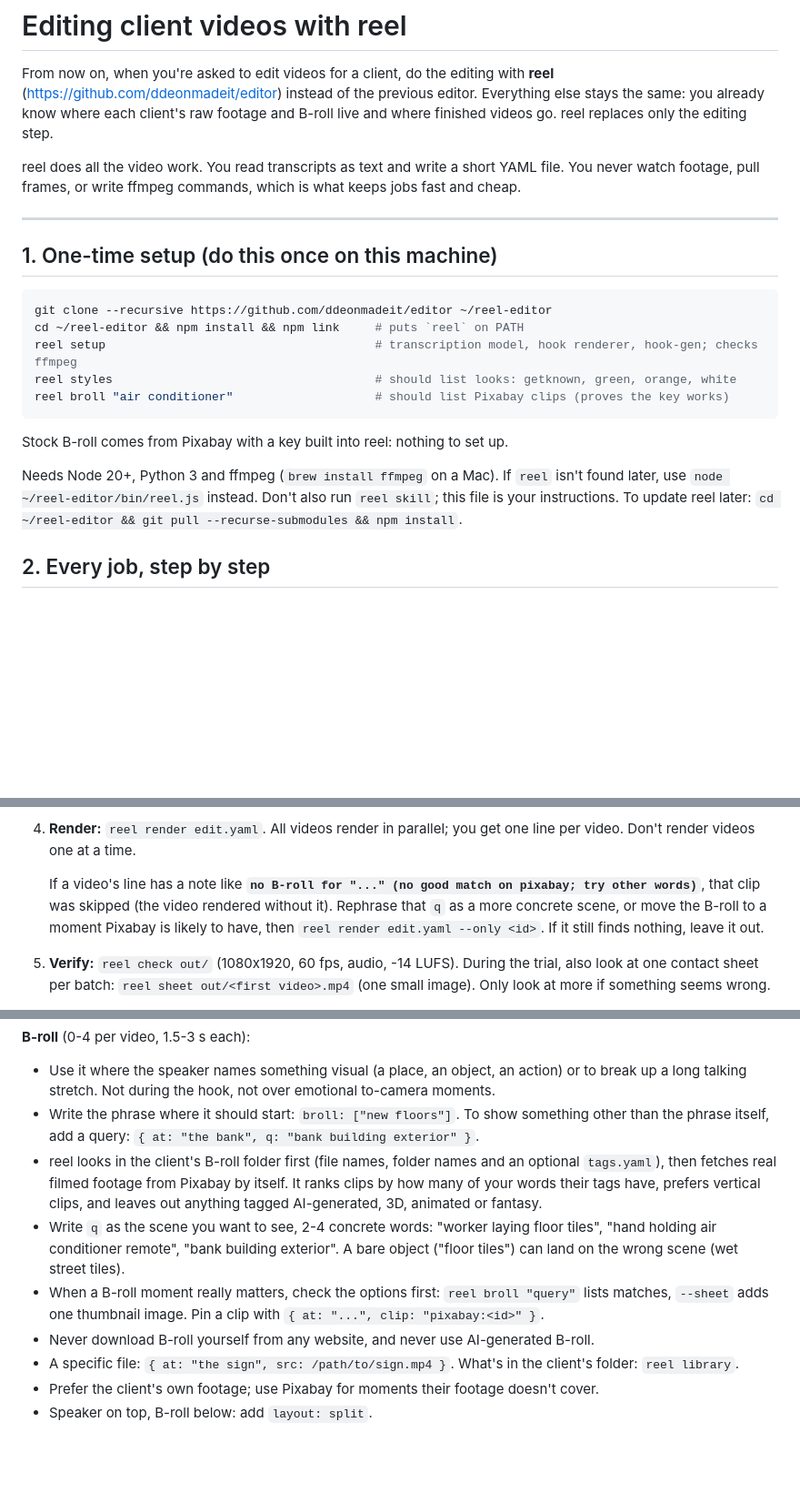
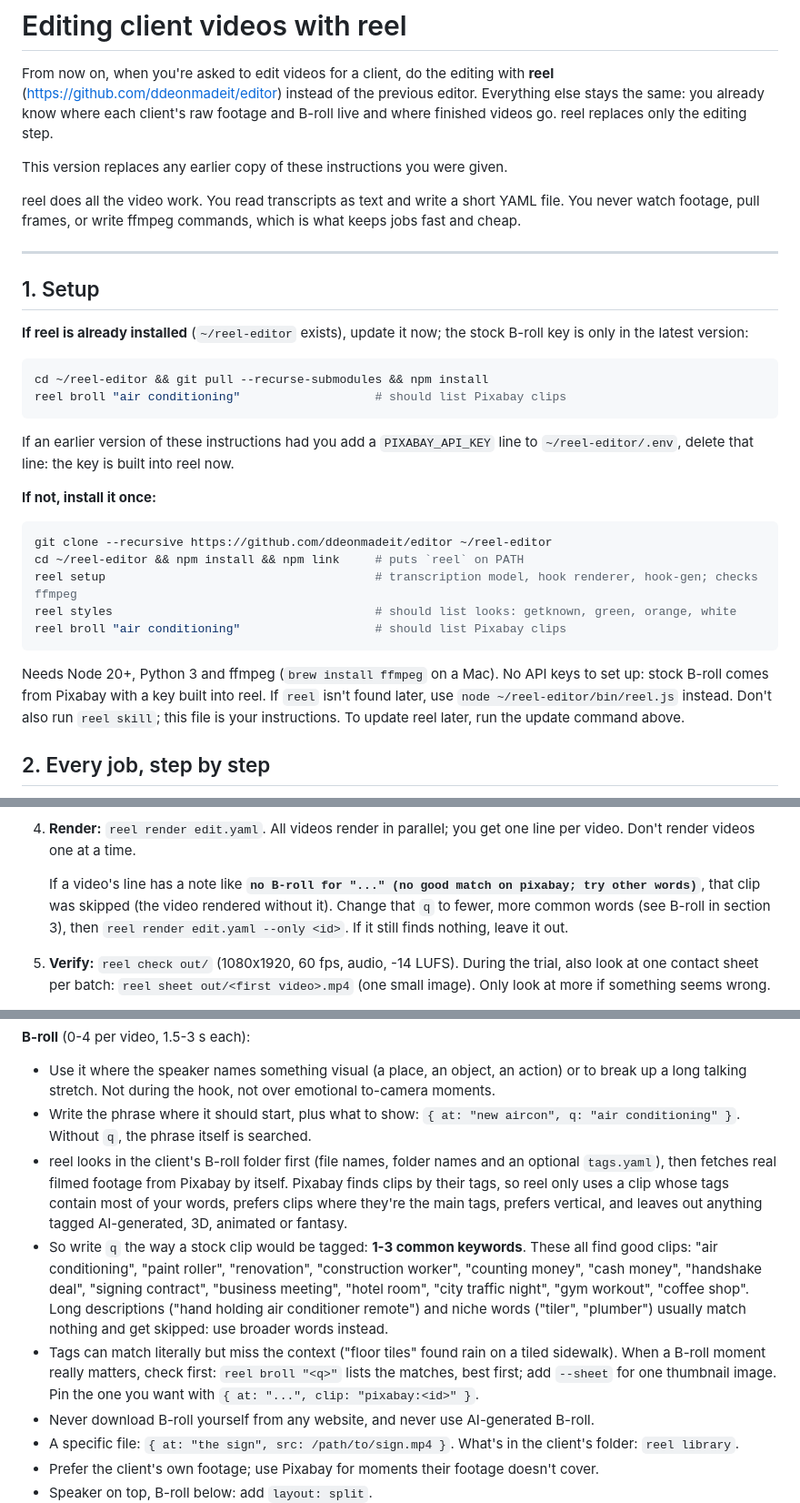
Before and after one commit to ddeonmadeit/editor, a Markdown page: docs/ULTRON.md, 3 parts joined by grey strips. Shown at 91% size. Drawn GitHub-style; blank space fills up the shorter version.

Commit message:
Update Ultron's guide: update step, B-roll query advice
The guide now starts with how to update an existing install (the
built-in Pixabay key only exists in the latest version) and drop any
old PIXABAY_API_KEY line. Its B-roll advice matched the wrong idea:
long scene descriptions get skipped because clips are matched by tags,
so it now asks for 1-3 common keywords, with examples checked against
live Pixabay results. The skill file and spec say the same.

Co-Authored-By: Claude Opus 5.5 <noreply@anthropic.com>
Claude-Session: https://claude.ai/code/session_01Co8B7pcfWqbx3VVgL87CrR

````diff
--- a/docs/ULTRON.md
+++ b/docs/ULTRON.md
@@ -10,27 +10,41 @@ From now on, when you're asked to edit videos for a client, do the editing with
 stays the same: you already know where each client's raw footage and B-roll live and where
 finished videos go. reel replaces only the editing step.
 
+This version replaces any earlier copy of these instructions you were given.
+
 reel does all the video work. You read transcripts as text and write a short YAML file.
 You never watch footage, pull frames, or write ffmpeg commands, which is what keeps jobs
 fast and cheap.
 
 ---
 
-## 1. One-time setup (do this once on this machine)
+## 1. Setup
+
+**If reel is already installed** (`~/reel-editor` exists), update it now; the stock B-roll
+key is only in the latest version:
+
+```bash
+cd ~/reel-editor && git pull --recurse-submodules && npm install
+reel broll "air conditioning"                   # should list Pixabay clips
+```
+
+If an earlier version of these instructions had you add a `PIXABAY_API_KEY` line to
+`~/reel-editor/.env`, delete that line: the key is built into reel now.
+
+**If not, install it once:**
 
 ```bash
 git clone --recursive https://github.com/ddeonmadeit/editor ~/reel-editor
 cd ~/reel-editor && npm install && npm link     # puts `reel` on PATH
 reel setup                                      # transcription model, hook renderer, hook-gen; checks ffmpeg
 reel styles                                     # should list looks: getknown, green, orange, white
-reel broll "air conditioner"                    # should list Pixabay clips (proves the key works)
+reel broll "air conditioning"                   # should list Pixabay clips
 ```
 
-Stock B-roll comes from Pixabay with a key built into reel: nothing to set up.
-
-Needs Node 20+, Python 3 and ffmpeg (`brew install ffmpeg` on a Mac). If `reel` isn't found
+Needs Node 20+, Python 3 and ffmpeg (`brew install ffmpeg` on a Mac). No API keys to set
+up: stock B-roll comes from Pixabay with a key built into reel. If `reel` isn't found
 later, use `node ~/reel-editor/bin/reel.js` instead. Don't also run `reel skill`; this file
-is your instructions. To update reel later: `cd ~/reel-editor && git pull --recurse-submodules && npm install`.
+is your instructions. To update reel later, run the update command above.
 
 ## 2. Every job, step by step
 
@@ -59,9 +73,9 @@ transcript cache in a `.reel/` folder there.
    video. Don't render videos one at a time.
 
    If a video's line has a note like **`no B-roll for "..." (no good match on pixabay; try
-   other words)`**, that clip was skipped (the video rendered without it). Rephrase that
-   `q` as a more concrete scene, or move the B-roll to a moment Pixabay is likely to have,
-   then `reel render edit.yaml --only <id>`. If it still finds nothing, leave it out.
+   other words)`**, that clip was skipped (the video rendered without it). Change that `q`
+   to fewer, more common words (see B-roll in section 3), then
+   `reel render edit.yaml --only <id>`. If it still finds nothing, leave it out.
 
 5. **Verify:** `reel check out/` (1080x1920, 60 fps, audio, -14 LUFS). During the trial,
    also look at one contact sheet per batch: `reel sheet out/<first video>.mp4` (one small
@@ -99,17 +113,22 @@ For a quick low-quality preview: add `--quality draft`.
 **B-roll** (0-4 per video, 1.5-3 s each):
 - Use it where the speaker names something visual (a place, an object, an action) or to
   break up a long talking stretch. Not during the hook, not over emotional to-camera moments.
-- Write the phrase where it should start: `broll: ["new floors"]`. To show something other
-  than the phrase itself, add a query: `{ at: "the bank", q: "bank building exterior" }`.
+- Write the phrase where it should start, plus what to show:
+  `{ at: "new aircon", q: "air conditioning" }`. Without `q`, the phrase itself is searched.
 - reel looks in the client's B-roll folder first (file names, folder names and an optional
-  `tags.yaml`), then fetches real filmed footage from Pixabay by itself. It ranks clips by
-  how many of your words their tags have, prefers vertical clips, and leaves out anything
+  `tags.yaml`), then fetches real filmed footage from Pixabay by itself. Pixabay finds
+  clips by their tags, so reel only uses a clip whose tags contain most of your words,
+  prefers clips where they're the main tags, prefers vertical, and leaves out anything
   tagged AI-generated, 3D, animated or fantasy.
-- Write `q` as the scene you want to see, 2-4 concrete words: "worker laying floor tiles",
-  "hand holding air conditioner remote", "bank building exterior". A bare object ("floor
-  tiles") can land on the wrong scene (wet street tiles).
-- When a B-roll moment really matters, check the options first: `reel broll "query"`
-  lists matches, `--sheet` adds one thumbnail image. Pin a clip with
+- So write `q` the way a stock clip would be tagged: **1-3 common keywords**. These all find
+  good clips: "air conditioning", "paint roller", "renovation", "construction worker",
+  "counting money", "cash money", "handshake deal", "signing contract", "business meeting",
+  "hotel room", "city traffic night", "gym workout", "coffee shop". Long descriptions
+  ("hand holding air conditioner remote") and niche words ("tiler", "plumber") usually
+  match nothing and get skipped: use broader words instead.
+- Tags can match literally but miss the context ("floor tiles" found rain on a tiled
+  sidewalk). When a B-roll moment really matters, check first: `reel broll "<q>"` lists
+  the matches, best first; add `--sheet` for one thumbnail image. Pin the one you want with
   `{ at: "...", clip: "pixabay:<id>" }`.
 - Never download B-roll yourself from any website, and never use AI-generated B-roll.
 - A specific file: `{ at: "the sign", src: /path/to/sign.mp4 }`. What's in the client's
````
Also changed, not shown: other parts of docs/ULTRON.md (+3 -3 lines), docs/SPEC.md (+6 -5 lines), 1 other file.
